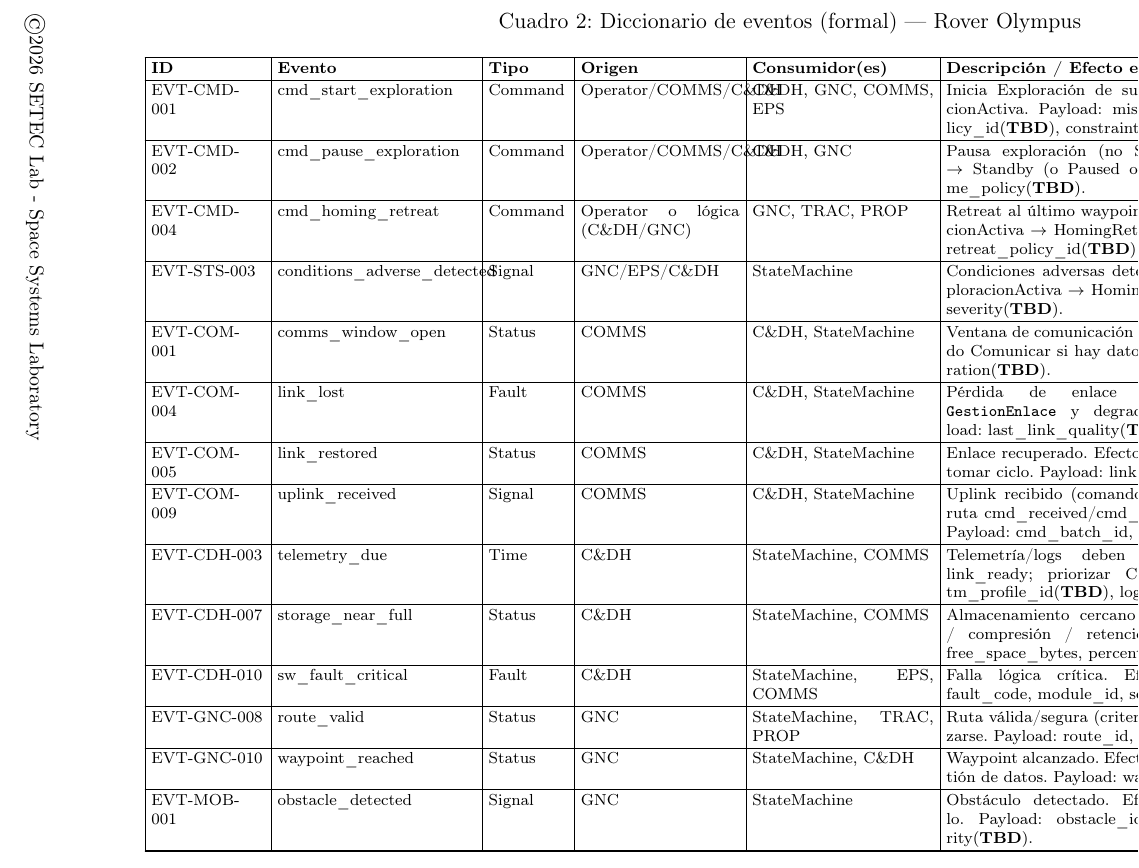
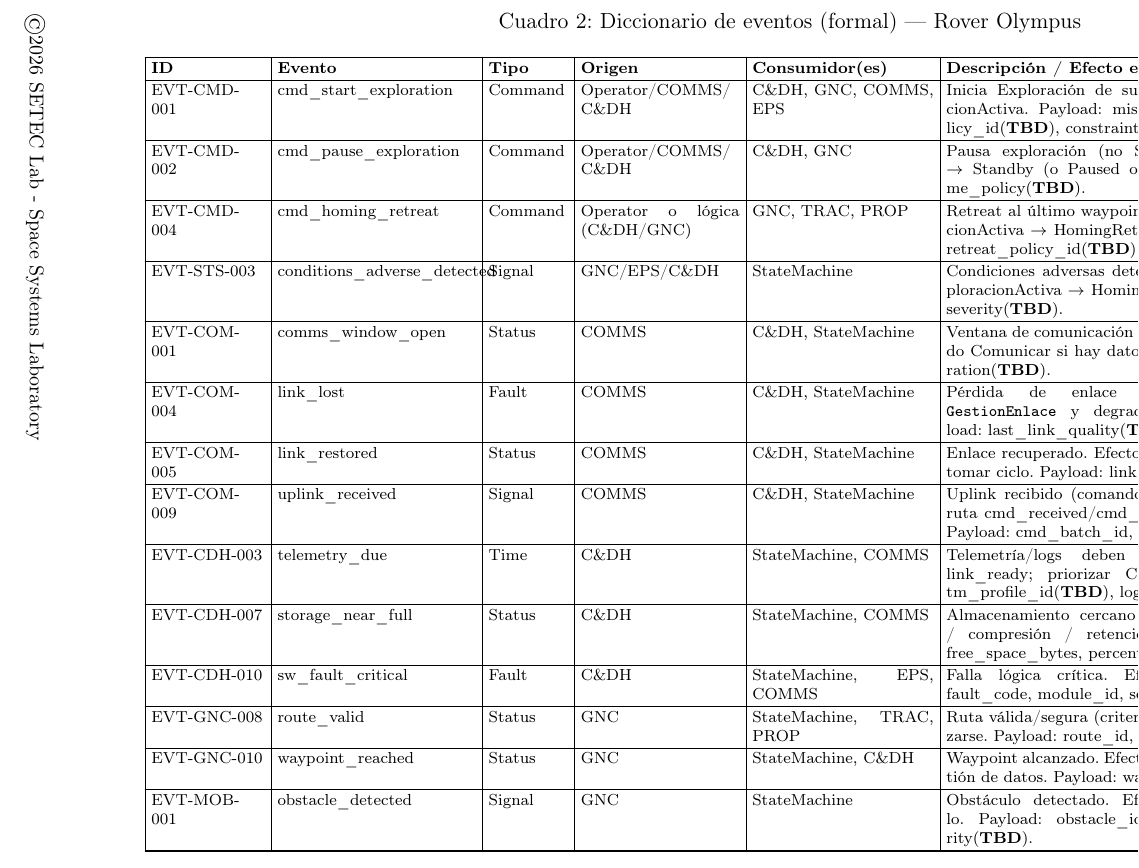
Before and after one commit to Alonso11/Olympus-Project-TFG-TEC, a LaTeX document (main.tex, which reads sections/s06_conops_summary.tex): part of page 24 of 143, cut so that both start at the same text. Compiled offline with pdfLaTeX.

Commit message:
fix(s06): allowbreak en Operator/COMMS/C&DH líneas 358/363 para resolver overfull 21pt ×2

```diff
--- a/sections/s06_conops_summary.tex
+++ b/sections/s06_conops_summary.tex
@@ -355,12 +355,12 @@ Las guardas basadas en severidad (p.\,ej., \texttt{severity\_allows\_retreat}, \
 \endlastfoot
 
 % ---- Modo/Operación ----
-EVT-CMD-001 & cmd\_start\_exploration & Command & Operator/COMMS/C\&DH & C\&DH, GNC, COMMS, EPS &
+EVT-CMD-001 & cmd\_start\_exploration & Command & Operator/\allowbreak COMMS/\allowbreak C\&DH & C\&DH, GNC, COMMS, EPS &
 Inicia Exploración de superficie. Efecto: Standby $\rightarrow$ ExploracionActiva.
 Payload: mission\_phase, area\_of\_interest\_id, policy\_id(\textbf{TBD}), constraints\_ref(\textbf{TBD}). \\
 \hline
 
-EVT-CMD-002 & cmd\_pause\_exploration & Command & Operator/COMMS/C\&DH & C\&DH, GNC &
+EVT-CMD-002 & cmd\_pause\_exploration & Command & Operator/\allowbreak COMMS/\allowbreak C\&DH & C\&DH, GNC &
 Pausa exploración (no SafeMode). Efecto: ExploracionActiva $\rightarrow$ Standby (o Paused opcional).
 Payload: reason\_code, resume\_policy(\textbf{TBD}). \\
 \hline
```
